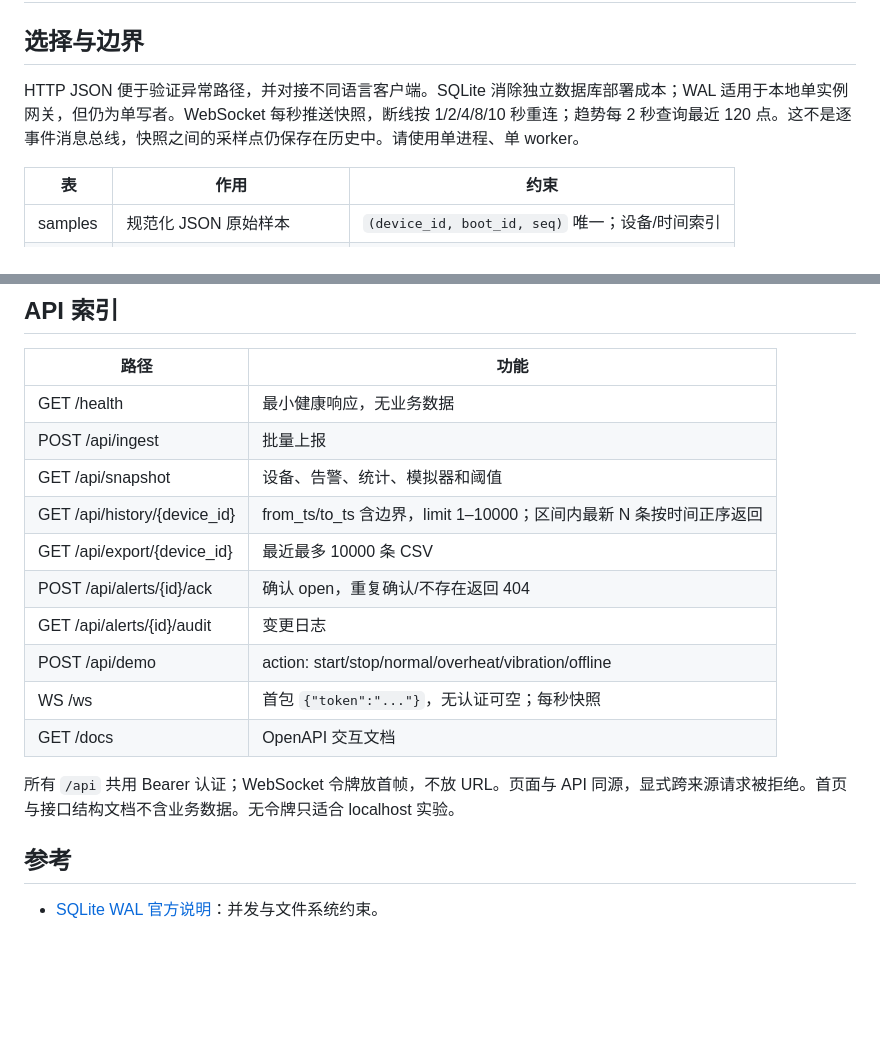
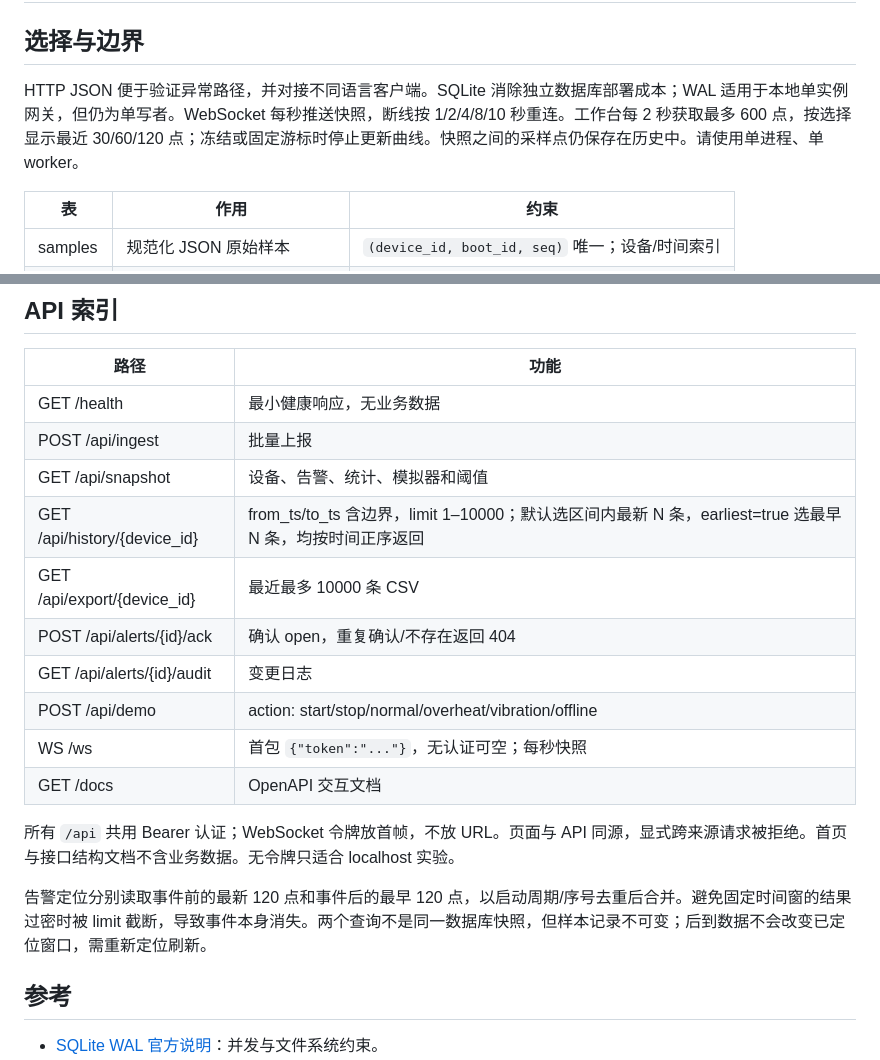
Before and after one commit to lxy-1-1/EdgePulse, a Markdown page: docs/architecture.md, 2 parts joined by grey strips. Drawn GitHub-style; blank space fills up the shorter version.

```diff
--- a/docs/architecture.md
+++ b/docs/architecture.md
@@ -2,7 +2,7 @@
 
 ## 选择与边界
 
-HTTP JSON 便于验证异常路径，并对接不同语言客户端。SQLite 消除独立数据库部署成本；WAL 适用于本地单实例网关，但仍为单写者。WebSocket 每秒推送快照，断线按 1/2/4/8/10 秒重连；趋势每 2 秒查询最近 120 点。这不是逐事件消息总线，快照之间的采样点仍保存在历史中。请使用单进程、单 worker。
+HTTP JSON 便于验证异常路径，并对接不同语言客户端。SQLite 消除独立数据库部署成本；WAL 适用于本地单实例网关，但仍为单写者。WebSocket 每秒推送快照，断线按 1/2/4/8/10 秒重连。工作台每 2 秒获取最多 600 点，按选择显示最近 30/60/120 点；冻结或固定游标时停止更新曲线。快照之间的采样点仍保存在历史中。请使用单进程、单 worker。
 
 | 表 | 作用 | 约束 |
 |---|---|---|
@@ -63,7 +63,7 @@ stateDiagram-v2
 | GET /health | 最小健康响应，无业务数据 |
 | POST /api/ingest | 批量上报 |
 | GET /api/snapshot | 设备、告警、统计、模拟器和阈值 |
-| GET /api/history/{device_id} | from_ts/to_ts 含边界，limit 1–10000；区间内最新 N 条按时间正序返回 |
+| GET /api/history/{device_id} | from_ts/to_ts 含边界，limit 1–10000；默认选区间内最新 N 条，earliest=true 选最早 N 条，均按时间正序返回 |
 | GET /api/export/{device_id} | 最近最多 10000 条 CSV |
 | POST /api/alerts/{id}/ack | 确认 open，重复确认/不存在返回 404 |
 | GET /api/alerts/{id}/audit | 变更日志 |
@@ -73,6 +73,8 @@ stateDiagram-v2
 
 所有 `/api` 共用 Bearer 认证；WebSocket 令牌放首帧，不放 URL。页面与 API 同源，显式跨来源请求被拒绝。首页与接口结构文档不含业务数据。无令牌只适合 localhost 实验。
 
+告警定位分别读取事件前的最新 120 点和事件后的最早 120 点，以启动周期/序号去重后合并。避免固定时间窗的结果过密时被 limit 截断，导致事件本身消失。两个查询不是同一数据库快照，但样本记录不可变；后到数据不会改变已定位窗口，需重新定位刷新。
+
 ## 参考
 
 - [SQLite WAL 官方说明](https://www.sqlite.org/wal.html)：并发与文件系统约束。
```
Also changed, not shown: README.md (+11 -1 lines), docs/validation.md (+3 -3 lines), docs/assets/mobile.png, docs/assets/overview.png, docs/assets/replay.png, 9 other files.
